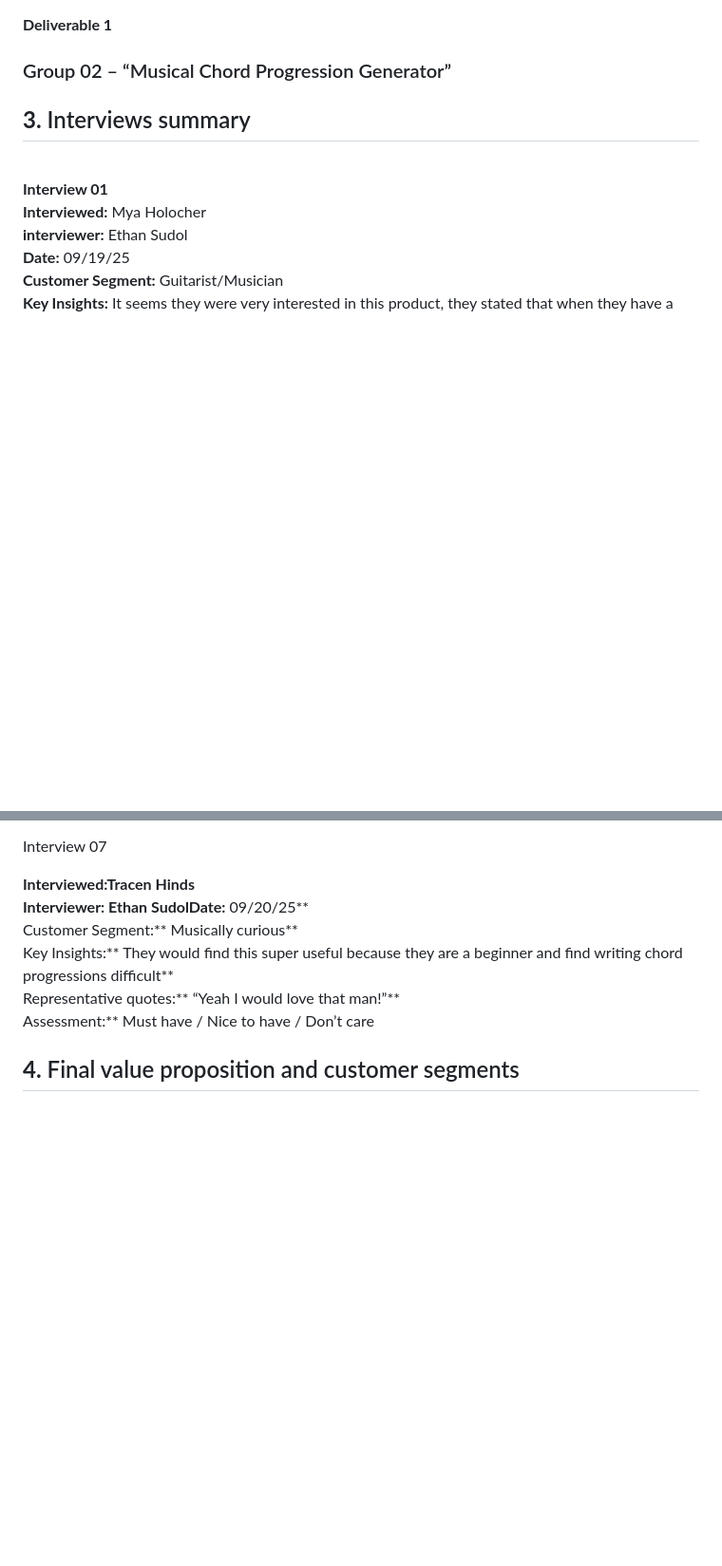
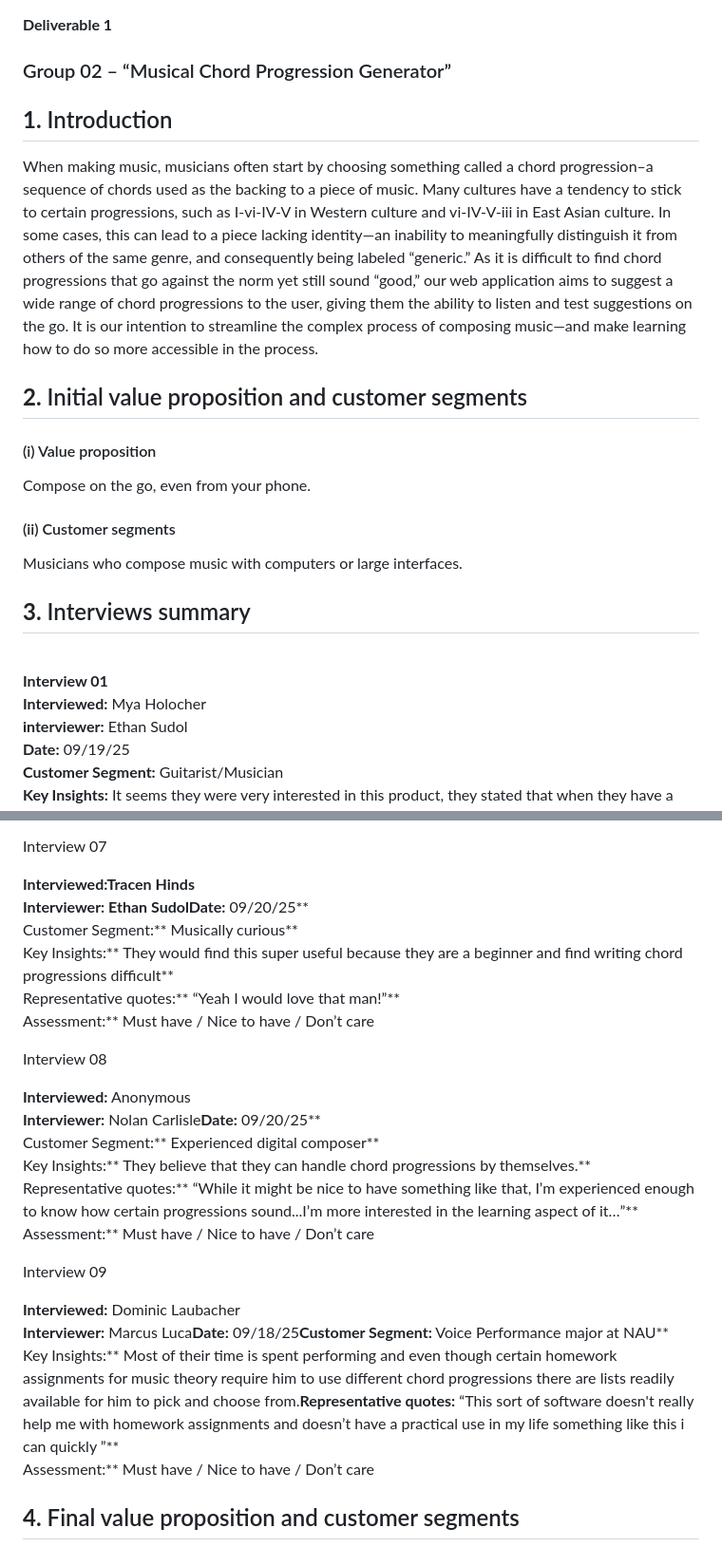
Before and after one commit to EthanSNAU/CS386_project, a Markdown page: Deliverables/Deliverables01.md, 2 parts joined by grey strips. Shown at 95% size. Drawn GitHub-style; blank space fills up the shorter version.

Commit message:
include more interviews

```diff
--- a/Deliverables/Deliverables01.md
+++ b/Deliverables/Deliverables01.md
@@ -1,6 +1,20 @@
 **Deliverable 1**
 
 ### Group 02 – “Musical Chord Progression Generator”
+
+## **1\.** Introduction
+
+When making music, musicians often start by choosing something called a chord progression–a sequence of chords used as the backing to a piece of music. Many cultures have a tendency to stick to certain progressions, such as I-vi-IV-V in Western culture and vi-IV-V-iii in East Asian culture. In some cases, this can lead to a piece lacking identity—an inability to meaningfully distinguish it from others of the same genre, and consequently being labeled “generic.” As it is difficult to find chord progressions that go against the norm yet still sound “good,” our web application aims to suggest a wide range of chord progressions to the user, giving them the ability to listen and test suggestions on the go. It is our intention to streamline the complex process of composing music—and make learning how to do so more accessible in the process.
+
+## **2\.** Initial value proposition and customer segments
+
+#### (i) Value proposition
+
+Compose on the go, even from your phone.
+
+#### (ii) Customer segments
+
+Musicians who compose music with computers or large interfaces.
 
 ## **3\.** Interviews summary
 
@@ -50,4 +69,20 @@ Key Insights:** They would find this super useful because they are a beginner an
 Representative quotes:** “Yeah I would love that man!”**
 Assessment:** Must have / Nice to have / Don’t care
 
+Interview 08
+
+**Interviewed:** Anonymous
+**Interviewer:** Nolan Carlisle**Date:** 09/20/25**
+Customer Segment:** Experienced digital composer**
+Key Insights:** They believe that they can handle chord progressions by themselves.**
+Representative quotes:** “While it might be nice to have something like that, I’m experienced enough to know how certain progressions sound...I’m more interested in the learning aspect of it…”**
+Assessment:** Must have / Nice to have / Don’t care
+
+Interview 09
+
+**Interviewed:** Dominic Laubacher
+**Interviewer:** Marcus Luca**Date:** 09/18/25**Customer Segment:** Voice Performance major at NAU**
+Key Insights:** Most of their time is spent performing and even though certain homework assignments for music theory require him to use different chord progressions there are lists readily available for him to pick and choose from.**Representative quotes:** “This sort of software doesn't really help me with homework assignments and doesn’t have a practical use in my life something like this i can quickly ”**
+Assessment:** Must have / Nice to have / Don’t care
+
 ## **4\.** Final value proposition and customer segments
```
Also changed, not shown: other parts of Deliverables/Deliverables01.md (+5 -0 lines).
